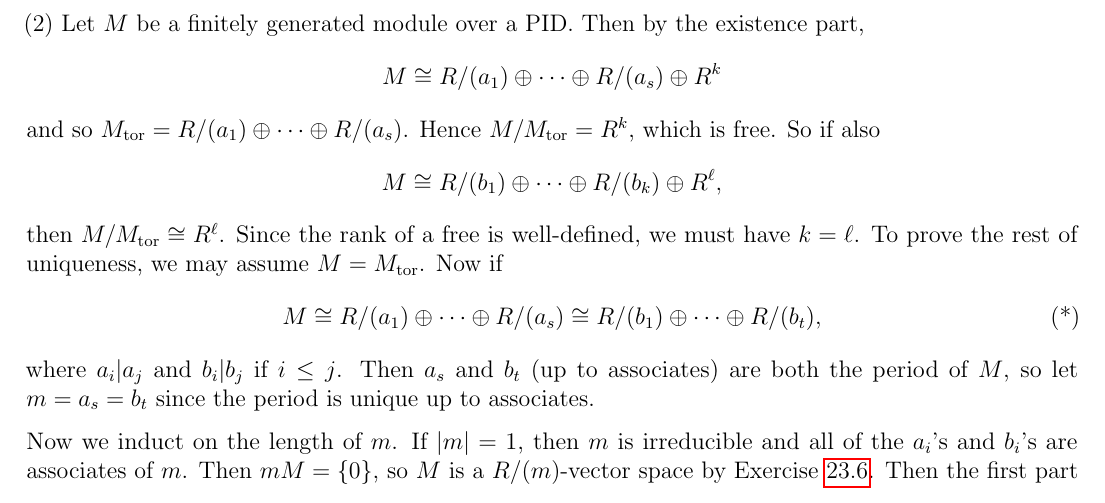
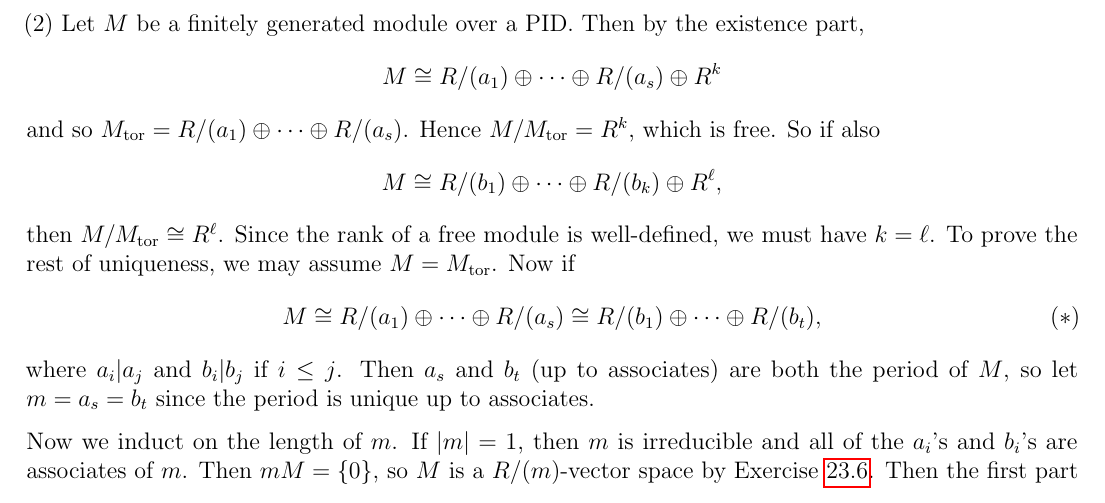
Before and after one commit to TheToasterMonster/gt-math4108-notes, a LaTeX thesis (master.tex, which reads lectures/lecture23.tex): part of page 84 of 85, cut so that both start at the same text. Compiled offline with pdfLaTeX.

Commit message:
fixed typo in lecture 23

```diff
--- a/lectures/lecture23.tex
+++ b/lectures/lecture23.tex
@@ -162,12 +162,12 @@
     M \cong R / (b_1) \oplus \dots \oplus R / (b_k) \oplus R^\ell,
   \]
   then $M / M_{\mathrm{tor}} \cong R^\ell$. Since the
-  rank of a free is well-defined, we must have $k = \ell$.
+  rank of a free module is well-defined, we must have $k = \ell$.
   To prove the rest of uniqueness, we may assume
   $M = M_{\mathrm{tor}}$. Now if
   \[
     M \cong R / (a_1) \oplus \dots \oplus R / (a_s)
-    \cong R / (b_1) \oplus \dots \oplus R / (b_t), \tag{*}
+    \cong R / (b_1) \oplus \dots \oplus R / (b_t), \tag{$*$}
   \]
   where $a_i | a_j$ and $b_i | b_j$ if $i \le j$. Then
   $a_s$ and $b_t$ (up to associates) are both the period of $M$, so
```
Also changed, not shown: master.pdf.
